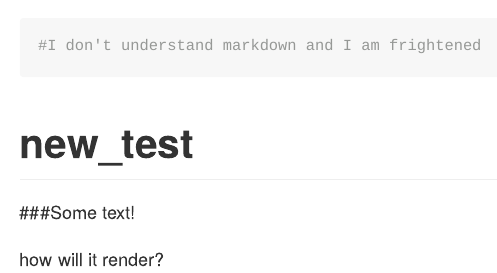
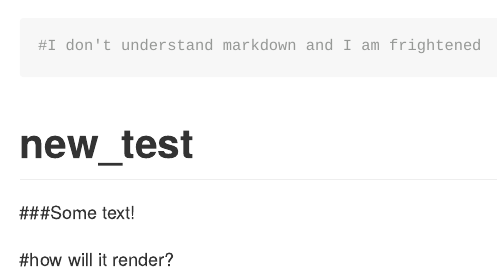
Before and after one commit to rectorar/new_test, an R Markdown document (README.Rmd): the page in a window 1100 px wide, from its top. Rendered offline with R 4.5, knitr and Pandoc, with nearby package versions; both versions are drawn in the output format of the newer one.

````diff
--- a/README.Rmd
+++ b/README.Rmd
@@ -1,5 +1,5 @@
 ---
-output: rmarkdown::render("README.Rmd")
+output: github_document
 ---
 
 ```{r setup, include=FALSE}
@@ -13,4 +13,4 @@
 # new_test
 ###Some text!
 
-how will it render?
+#how will it render?
````
